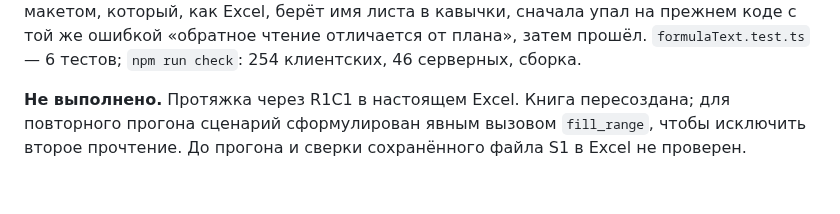
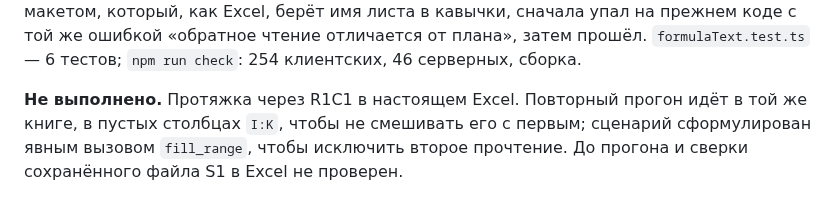
Before and after one commit to edgargew622-cloud/excel-ai-addin, a Markdown page: PRE_STAGE7_STABILIZATION_PROGRESS.md, the part around the change. Rendered like a GitHub page.

Commit message:
Отчёт S1: книга не пересоздавалась — повторный прогон в пустых столбцах
Co-Authored-By: Claude Opus 5.5 <noreply@anthropic.com>

```diff
--- a/PRE_STAGE7_STABILIZATION_PROGRESS.md
+++ b/PRE_STAGE7_STABILIZATION_PROGRESS.md
@@ -130,4 +130,4 @@ S3.1 expectPivot(City+Status, sum Amount) против макета
 
 **Исправление дефекта сверки.** `src/excel/formulaText.ts` — узкое правило равенства формул, не разбор: кавычки вокруг имени листа без пробелов и особых знаков не важны, регистр вне текстовых строк не важен (Excel пишет `sum` как `SUM`), всё внутри двойных кавычек сравнивается как есть. Значения по-прежнему сравниваются строго. Правило подключено к сверке `set_range_values` и к `repairMismatchedCells`. Тест полного пути с макетом, который, как Excel, берёт имя листа в кавычки, сначала упал на прежнем коде с той же ошибкой «обратное чтение отличается от плана», затем прошёл. `formulaText.test.ts` — 6 тестов; `npm run check`: 254 клиентских, 46 серверных, сборка.
 
-**Не выполнено.** Протяжка через R1C1 в настоящем Excel. Книга пересоздана; для повторного прогона сценарий сформулирован явным вызовом `fill_range`, чтобы исключить второе прочтение. До прогона и сверки сохранённого файла S1 в Excel не проверен.
+**Не выполнено.** Протяжка через R1C1 в настоящем Excel. Повторный прогон идёт в той же книге, в пустых столбцах `I:K`, чтобы не смешивать его с первым; сценарий сформулирован явным вызовом `fill_range`, чтобы исключить второе прочтение. До прогона и сверки сохранённого файла S1 в Excel не проверен.
```
